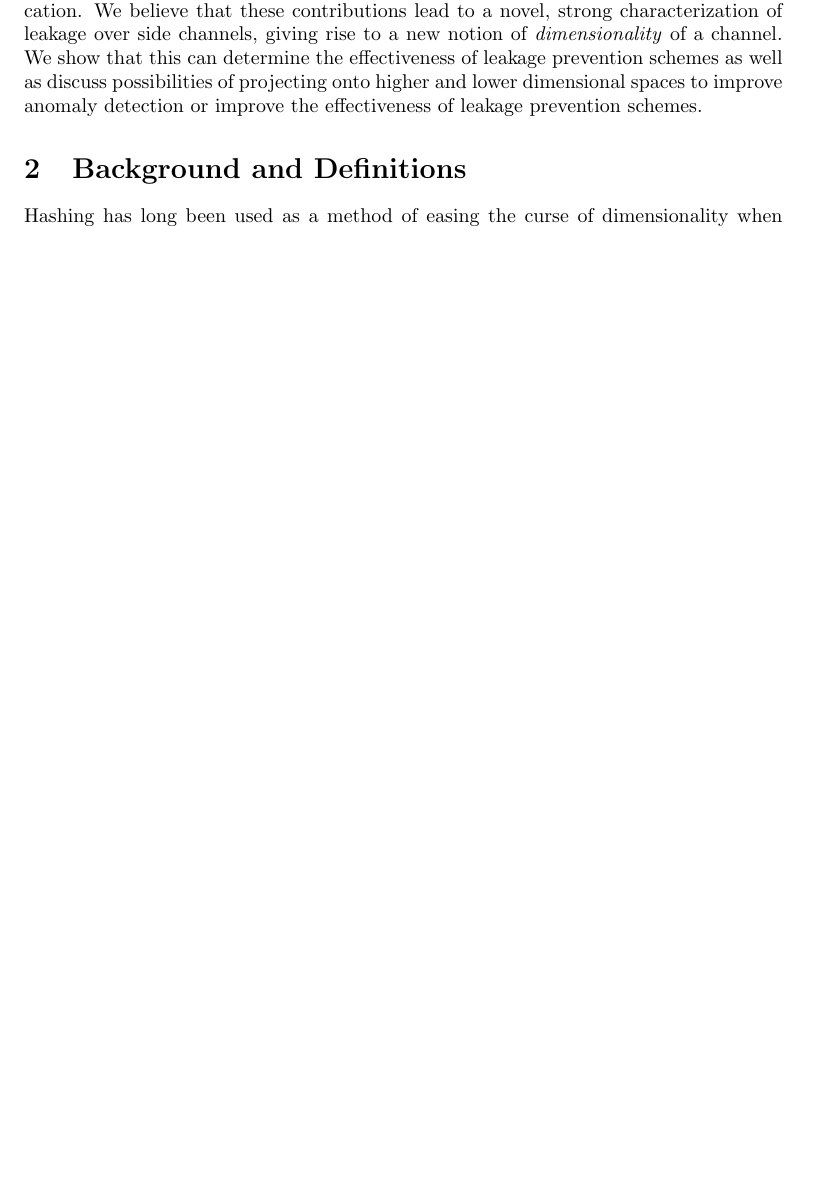
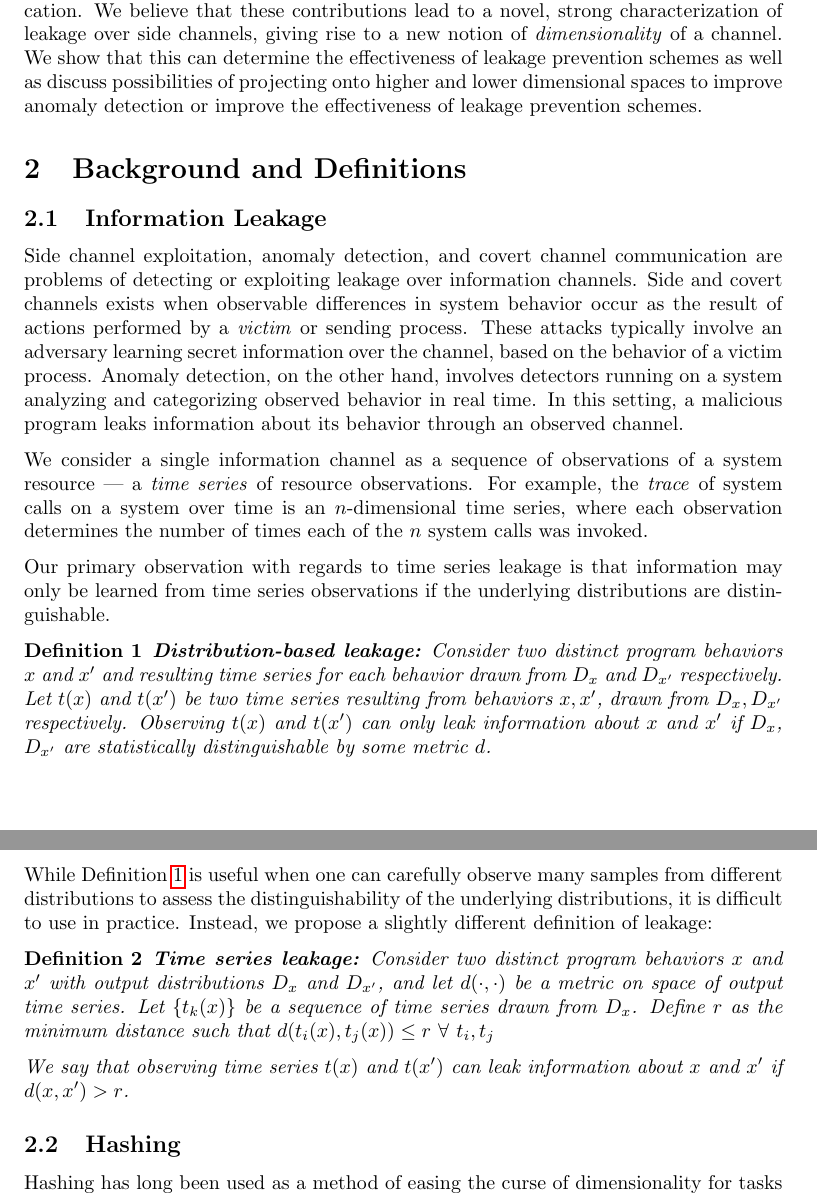
Before and after one commit to rnprakash/lsh, a LaTeX document (ranked_LSH.tex): part of page 1 of 5 before the commit and two parts of pages 1 and 2 of 6 after it, the two joined at a grey line, cut so that both start at the same text, the shorter picture padded with empty space. Compiled offline with pdfLaTeX.

Commit message:
Definition updates

```diff
--- a/ranked_LSH.tex
+++ b/ranked_LSH.tex
@@ -64,11 +64,45 @@ We show that this can determine the effectiveness of leakage prevention schemes
 \section{Background and Definitions}
 \label{sec:definitions}
 
+% Definition of leakage
 % Hashing
 % LSH hash family
+% Anomaly detection-specific:
 % Distance metric
 %
+\subsection{Information Leakage}
+\label{subsec:information_leakage}
+Side channel exploitation, anomaly detection, and covert channel communication are problems of detecting or exploiting leakage over information channels.
+Side and covert channels exists when observable differences in system behavior occur as the result of actions performed by a \textit{victim} or sending process.
+These attacks typically involve an adversary learning secret information over the channel, based on the behavior of a victim process.
+Anomaly detection, on the other hand, involves detectors running on a system analyzing and categorizing observed behavior in real time.
+In this setting, a malicious program leaks information about its behavior through an observed channel.
 
-Hashing has long been used as a method of easing the curse of dimensionality when performing costly pairwise computations on a large set of high-dimensional data~\cite{Indyk98-ANN,Gionis99-SSH,Datar04-LSH}.
+%To formally define information leakage and the ability to exploit or thwart leakage,
+We consider a single information channel as a sequence of observations of a system resource --- a \textit{time series} of resource observations.
+For example, the \textit{trace} of system calls on a system over time is an $n$-dimensional time series, where each observation determines the number of times each of the $n$ system calls was invoked.
+
+Our primary observation with regards to time series leakage is that information may only be learned from time series observations if the underlying distributions are distinguishable.
+
+\begin{definition}\label{defn:dist_leakage}
+    \textbf{Distribution-based leakage:} Consider two distinct program behaviors $x$ and $x'$ and resulting time series for each behavior drawn from $D_x$ and $D_{x'}$ respectively.
+    Let $t(x)$ and $t(x')$ be two time series resulting from behaviors $x, x'$, drawn from $D_x, D_{x'}$ respectively.
+    Observing $t(x)$ and $t(x')$ can only leak information about $x$ and $x'$ if $D_x$, $D_{x'}$ are statistically distinguishable by some metric $d$.
+\end{definition}
+
+While Definition~\ref{defn:dist_leakage} is useful when one can carefully observe many samples from different distributions to assess the distinguishability of the underlying distributions, it is difficult to use in practice.
+Instead, we propose a slightly different definition of leakage:
+
+\begin{definition}\label{defn:leakage}
+	\textbf{Time series leakage:} Consider two distinct program behaviors $x$ and $x'$ with output distributions $D_x$ and $D_{x'}$, and let $d(\cdot,\cdot)$ be a metric on space of output time series.
+	Let $\{t_k(x)\}$ be a sequence of time series drawn from $D_x$.
+	Define $r$ as the minimum distance such that $d(t_i(x), t_j(x)) \le r~\forall~t_i,t_j$
+
+	We say that observing time series $t(x)$ and $t(x')$ can leak information about $x$ and $x'$ if $d(x,x') > r$.
+\end{definition}
+
+\subsection{Hashing}
+\label{subsec:hashing}
+Hashing has long been used as a method of easing the curse of dimensionality for tasks such as clustering on a large set of high-dimensional data~\cite{Indyk98-ANN,Gionis99-SSH,Datar04-LSH}.
 By exploiting the probabilistic nature and the computational efficiency of hashing, it is possible perform approximations to difficult high-dimensional problems quickly and in real-time.
 
```
Also changed, not shown: ranked_LSH.pdf, ranked_LSH.tex (1 more changed lines).
